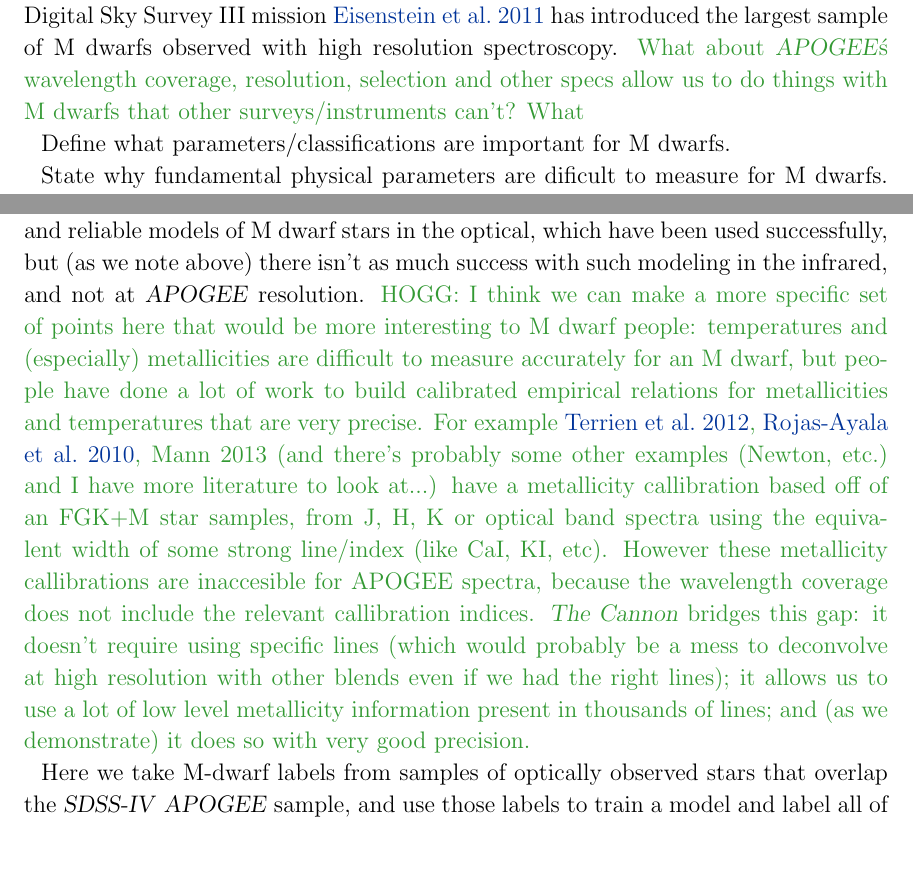
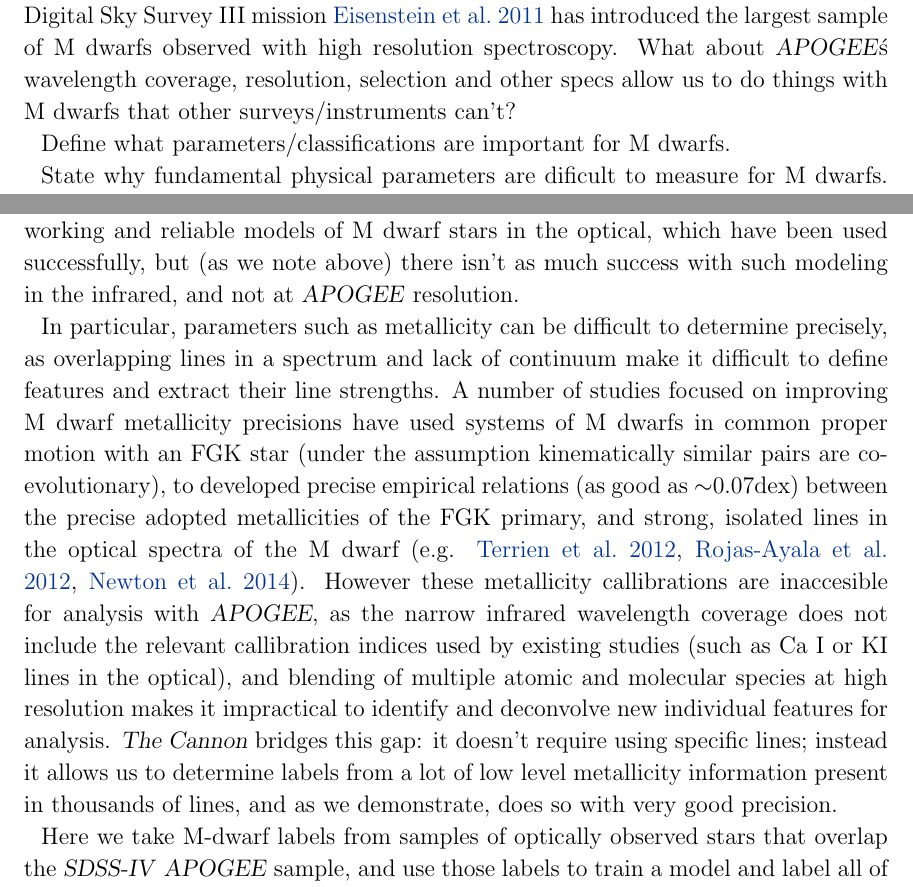
Before and after one commit to jbirky/Mdwarf_project, a LaTeX paper (paper/draft.tex): two parts of pages 2 and 4 of 25, joined at a grey line, cut so that both start at the same text, the shorter picture padded with empty space. Compiled offline with pdfLaTeX.

Commit message:
metallicity paragraph

```diff
--- a/paper/draft.tex
+++ b/paper/draft.tex
@@ -111,7 +103,7 @@
 
 Advances in instrumentation and the lauch of several large scale spectroscopic stellar surveys launched in the past decade have dramatically increased the sample of known M dwarfs, including the \citealt{West:2011} catalog of 70,841 sources from the Sloan Digital Sky Survey (SDSS DR7; \citealt{Abazajian:2009}), and the \citealt{Yi:2014} and \citealt{Guo:2015} catalogs of 93,619 from the Large Sky Area Multi-Object Fiber Spectroscopic Telescope (LAMOST DR1; \citealt{Zhao:2012}), which each have determined spectral subtype classifications, H$\alpha$ equivalent width, and a number of molecular band index measurements. Citations to any other large M dwarf catalogs that have
 
-The launch of the (\apogee; \citealt{Majewski:2015}) survey as part of the Sloan Digital Sky Survey III mission \citealt{Eisenstein:2011} has introduced the largest sample of M dwarfs observed with high resolution spectroscopy. \color{gcolor}{What about \apogee\'s wavelength coverage, resolution, selection and other specs allow us to do things with M dwarfs that other surveys/instruments can't? What }\color{black}
+The launch of the (\apogee; \citealt{Majewski:2015}) survey as part of the Sloan Digital Sky Survey III mission \citealt{Eisenstein:2011} has introduced the largest sample of M dwarfs observed with high resolution spectroscopy. What about \apogee\'s wavelength coverage, resolution, selection and other specs allow us to do things with M dwarfs that other surveys/instruments can't?
 
 Define what parameters/classifications are important for M dwarfs.
 
@@ -153,10 +145,13 @@
 range or resolution but not in another.
 The context of this paper is the latter:
 There are working and reliable models of M dwarf stars in the optical, which have been
-used successfully, but (as we note above) there isn't as much success with such modeling in the infrared,
-and not at \apogee\ resolution.
-\color{gcolor}{HOGG: I think we can make a more specific set of points here that would be more interesting to M dwarf people: temperatures and (especially) metallicities are difficult to measure accurately for an M dwarf, but people have done a lot of work to build calibrated empirical relations for metallicities and temperatures that are very precise.
-For example \citealt{Terrien:2012}, \citealt{RojasAyala:2010}, Mann 2013 (and there's probably some other examples (Newton, etc.) and I have more literature to look at...) have a metallicity callibration based off of an FGK+M star samples, from J, H, K or optical band spectra using the equivalent width of some strong line/index (like CaI, KI, etc). However these metallicity callibrations are inaccesible for APOGEE spectra, because the wavelength coverage does not include the relevant callibration indices. \thecannon\ bridges this gap: it doesn't require using specific lines (which would probably be a mess to deconvolve at high resolution with other blends even if we had the right lines); it allows us to use a lot of low level metallicity information present in thousands of lines; and (as we demonstrate) it does so with very good precision.}\color{black}
+used successfully, but (as we note above) there isn't as much success with such modeling in the infrared, and not at \apogee\ resolution.
+
+In particular, parameters such as metallicity can be difficult to determine precisely, as overlapping lines in a spectrum and lack of continuum make it difficult to define features and extract their line strengths. A number of studies focused on improving M dwarf metallicity precisions have used systems of M dwarfs in common proper motion with an FGK star (under the assumption kinematically similar pairs are co-evolutionary), to developed precise empirical relations (as good as $\sim$0.07dex) between the precise adopted metallicities of the FGK primary, and strong, isolated lines in the optical spectra of the M dwarf (e.g. \citealt{Terrien:2012}, \citealt{Rojas-Ayala:2012}, \citealt{Newton:2014}).
+However these metallicity callibrations are inaccesible for analysis with \apogee, as the narrow infrared wavelength coverage does not include the relevant callibration indices used by existing studies (such as Ca I or KI lines in the optical), and blending of multiple atomic and molecular species at high resolution makes it impractical to identify and deconvolve new individual features for analysis. \thecannon\ bridges this gap: it doesn't require using specific lines; instead it allows us to determine labels from a lot of low level metallicity information present in thousands of lines, and as we demonstrate, does so with very good precision.
+
+% HOGG: I think we can make a more specific set of points here that would be more interesting to M dwarf people: temperatures and (especially) metallicities are difficult to measure accurately for an M dwarf, but people have done a lot of work to build calibrated empirical relations for metallicities and temperatures that are very precise.
+% For example \citealt{Terrien:2012}, \citealt{RojasAyala:2010}, Mann 2013 (and there's probably some other examples (Newton, etc.) and I have more literature to look at...) have a metallicity callibration based off of an FGK+M star samples, from J, H, K or optical band spectra using the equivalent width of some strong line/index (like CaI, KI, etc). However these metallicity callibrations are inaccesible for APOGEE spectra, because the wavelength coverage does not include the relevant callibration indices. \thecannon\ bridges this gap: it doesn't require using specific lines (which would probably be a mess to deconvolve at high resolution with other blends even if we had the right lines); it allows us to use a lot of low level metallicity information present in thousands of lines; and (as we demonstrate) it does so with very good precision.
 
 Here we take M-dwarf labels from samples of optically observed stars that overlap the
 \sdssiv\ \apogee\ sample, and use those labels to train a model and label all of the
```
Also changed, not shown: paper/draft.tex (10 more changed lines).
